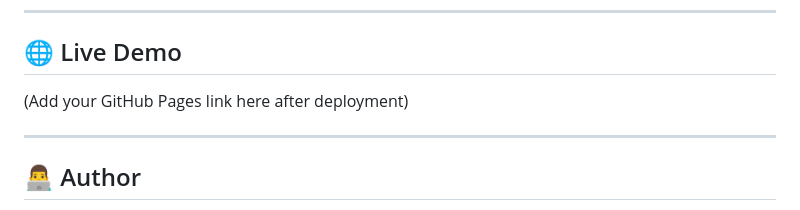
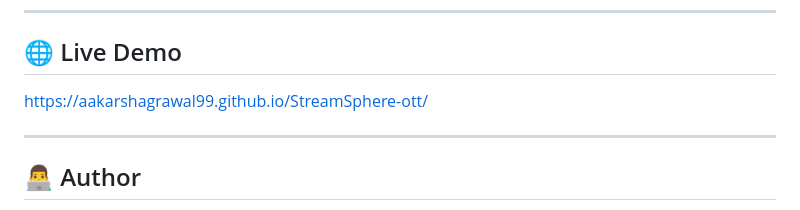
Before and after one commit to aakarshagrawal99/StreamSphere-ott, a Markdown page: README.md, the part around the change. Rendered like a GitHub page.

```diff
--- a/README.md
+++ b/README.md
@@ -105,7 +105,7 @@ StreamSphere-ott/
 
 ## 🌐 Live Demo
 
-(Add your GitHub Pages link here after deployment)
+https://aakarshagrawal99.github.io/StreamSphere-ott/
 
 ---
 
```
